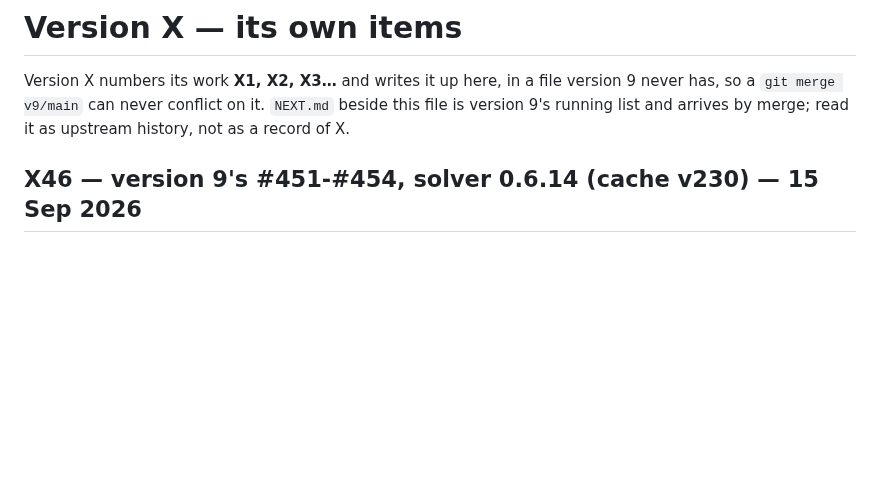
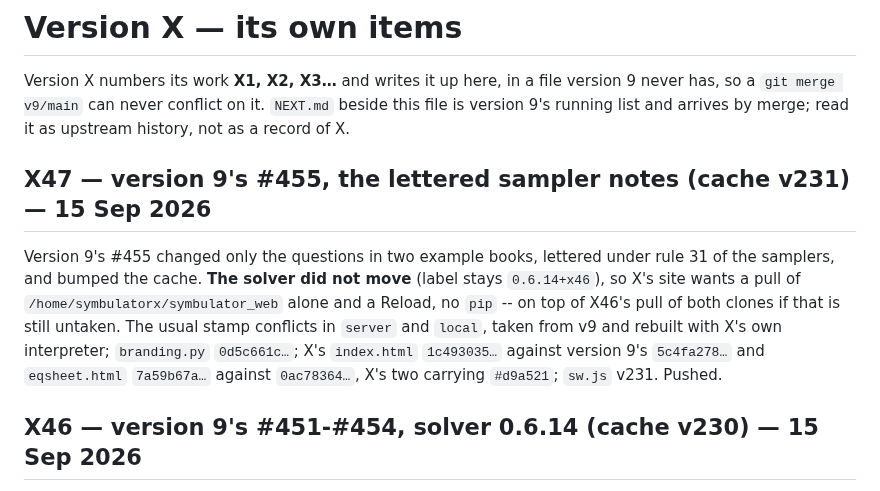
Before and after one commit to Symbulator-Team/local, a Markdown page: NEXT_X.md, the part around the change. GitHub-like rendering; blank space fills up the shorter version.

Commit message:
X47 write-up
Co-Authored-By: Claude Opus 5 <noreply@anthropic.com>

```diff
--- a/NEXT_X.md
+++ b/NEXT_X.md
@@ -4,6 +4,18 @@ Version X numbers its work **X1, X2, X3…** and writes it up here, in a
 file version 9 never has, so a `git merge v9/main` can never conflict on
 it. `NEXT.md` beside this file is version 9's running list and arrives
 by merge; read it as upstream history, not as a record of X.
+
+## X47 — version 9's #455, the lettered sampler notes (cache v231) — 15 Sep 2026
+
+Version 9's #455 changed only the questions in two example books, lettered
+under rule 31 of the samplers, and bumped the cache. **The solver did not
+move** (label stays `0.6.14+x46`), so X's site wants a pull of
+`/home/symbulatorx/symbulator_web` alone and a Reload, no `pip` -- on top
+of X46's pull of both clones if that is still untaken. The usual stamp
+conflicts in `server` and `local`, taken from v9 and rebuilt with X's own
+interpreter; `branding.py` `0d5c661c…`; X's `index.html` `1c493035…`
+against version 9's `5c4fa278…` and `eqsheet.html` `7a59b67a…` against
+`0ac78364…`, X's two carrying `#d9a521`; `sw.js` v231. Pushed.
 
 ## X46 — version 9's #451-#454, solver 0.6.14 (cache v230) — 15 Sep 2026
 
```
